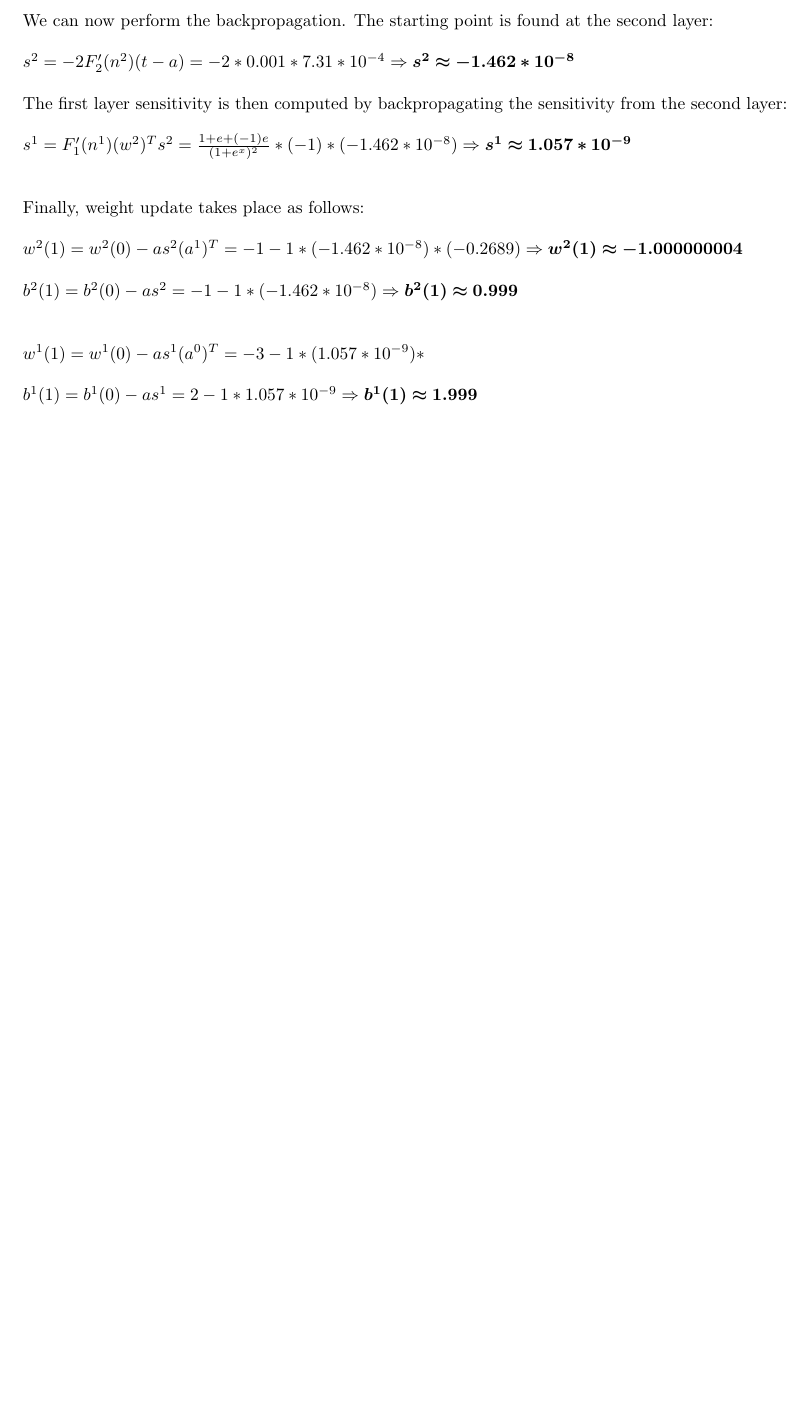
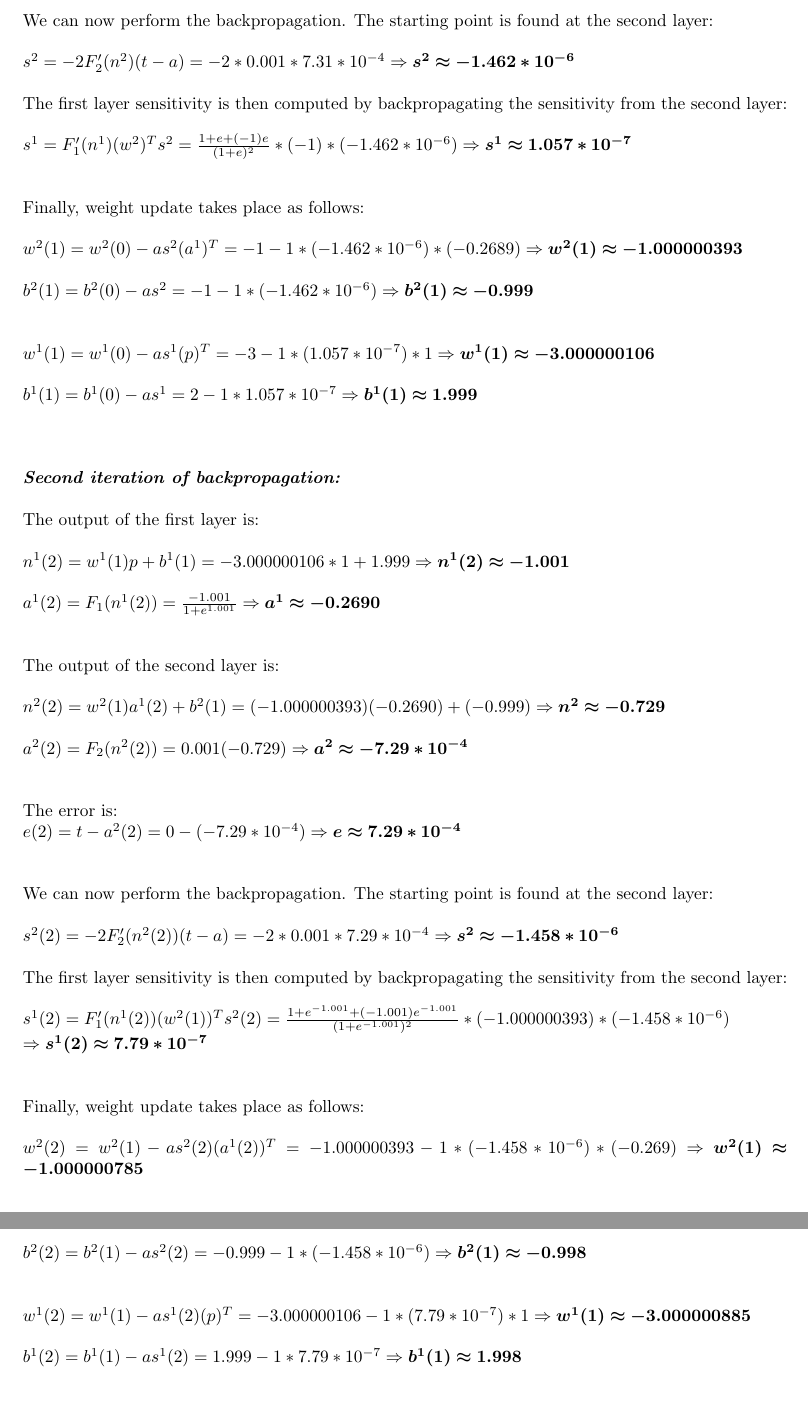
Before and after one commit to pravramidis/neuroFuzzyComputing, a LaTeX problem sheet (ProblemSet2/ProblemSet2Answers.tex): part of page 6 of 23 before the commit and two parts of pages 6 and 7 of 24 after it, the two joined at a grey line, cut so that both start at the same text, the shorter picture padded with empty space. Compiled offline with pdfLaTeX.

Commit message:
Add problem3 second iteration

```diff
--- a/ProblemSet2/ProblemSet2Answers.tex
+++ b/ProblemSet2/ProblemSet2Answers.tex
@@ -179,13 +179,36 @@ show your analytic calculations. \\ \\ \\
 \\ \\ \\The error is: \\$e = t - a^2 = 0 - (-7.31 * 10^{-4}) \Rightarrow \bm{e \approx 7.31 * 10^{-4}}$
 \newpage
 \noindent We can now perform the backpropagation. The starting point is found at the second layer: \\ \\
-$s^2 = -2F_2'(n^2)(t-a) = -2 * 0.001 * 7.31 * 10^{-4} \Rightarrow \bm{s^2 \approx -1.462 * 10^{-8}}$
-\\\\ The first layer sensitivity is then computed by backpropagating the sensitivity from the second layer: \\ \\ $s^1 = F_1'(n^1)(w^2)^Ts^2 = \frac{1+e+(-1)e}{(1+e^x)^2} * (-1) *(-1.462 * 10^{-8}) \Rightarrow \bm{s^1 \approx 1.057 * 10^{-9}}$
+$s^2 = -2F_2'(n^2)(t-a) = -2 * 0.001 * 7.31 * 10^{-4} \Rightarrow \bm{s^2 \approx -1.462 * 10^{-6}}$
+\\\\ The first layer sensitivity is then computed by backpropagating the sensitivity from the second layer: \\ \\ $s^1 = F_1'(n^1)(w^2)^Ts^2 = \frac{1+e+(-1)e}{(1+e)^2} * (-1) *(-1.462 * 10^{-6}) \Rightarrow \bm{s^1 \approx 1.057 * 10^{-7}}$
 \\\\ \\Finally, weight update takes place as follows: \\\\
-$w^2(1) = w^2(0) - as^2(a^1)^T = -1 -1 * (-1.462 * 10 ^{-8}) * (-0.2689) \Rightarrow \bm{w^2(1) \approx -1.000000004}$
-\\ \\ $b^2(1) = b^2(0) -as^2 = -1 -1 * (-1.462 * 10 ^ {-8}) \Rightarrow \bm{b^2(1) \approx 0.999}$
-$\\ \\ \\ w^1(1) = w^1(0) -as^1(a^0)^T = -3 -1 * (1.057 * 10^{-9}) * $
-\\ \\$b^1(1) = b^1(0) - as^1 = 2 - 1 * 1.057 * 10^{-9} \Rightarrow \bm{b^1(1) \approx 1.999}$\\
+$w^2(1) = w^2(0) - as^2(a^1)^T = -1 -1 * (-1.462 * 10 ^{-6}) * (-0.2689) \Rightarrow \bm{w^2(1) \approx -1.000000393}$
+\\ \\ $b^2(1) = b^2(0) -as^2 = -1 -1 * (-1.462 * 10 ^ {-6}) \Rightarrow \bm{b^2(1) \approx -0.999}$
+$\\ \\ \\ w^1(1) = w^1(0) -as^1(p)^T = -3 -1 * (1.057 * 10^{-7}) * 1 \Rightarrow \bm{w^1(1) \approx -3.000000106} $
+\\ \\$b^1(1) = b^1(0) - as^1 = 2 - 1 * 1.057 * 10^{-7} \Rightarrow \bm{b^1(1) \approx 1.999}$\\ \\ \\
+
+\noindent \textbf{\textit{Second iteration of backpropagation:}}
+\noindent \\ \\The output of the first layer is: \\ \\$n^1(2) = w^1(1)p + b^1(1) = -3.000000106 * 1 + 1.999\Rightarrow \bm{n^1(2) \approx -1.001}$
+\\ \\$a^1(2) = F_1(n^1(2)) = \frac{-1.001}{1+e^{1.001}} \Rightarrow \bm{a^1 \approx -0.2690}$
+
+\noindent \\ \\The output of the second layer is: \\ \\$n^2(2) = w^2(1)a^1(2) + b^2(1) = (-1.000000393)(-0.2690) + (-0.999) \Rightarrow \bm{n^2 \approx -0.729}$
+\\ \\$a^2(2) = F_2(n^2(2)) = 0.001(-0.729) \Rightarrow \bm{a^2 \approx -7.29 * 10^{-4}}$
+\\ \\ \\The error is: \\$e(2) = t - a^2(2) = 0 - (-7.29 * 10^{-4}) \Rightarrow \bm{e \approx 7.29 * 10^{-4}}$ \\\\
+
+\noindent We can now perform the backpropagation. The starting point is found at the second layer: \\ \\
+$s^2(2) = -2F_2'(n^2(2))(t-a) = -2 * 0.001 * 7.29 * 10^{-4} \Rightarrow \bm{s^2 \approx -1.458 * 10^{-6}}$
+\\\\ The first layer sensitivity is then computed by backpropagating the sensitivity from the second layer: \\ \\ $s^1(2) = F_1'(n^1(2))(w^2(1))^Ts^2(2) = \frac{1+e^{-1.001}+(-1.001)e^{-1.001}}{(1+e^{-1.001})^2} * (-1.000000393) *(-1.458 * 10^{-6}) \\\Rightarrow \bm{s^1(2) \approx 7.79 * 10^{-7}}$
+\\\\ \\Finally, weight update takes place as follows: \\\\
+$w^2(2) = w^2(1) - as^2(2)(a^1(2))^T = -1.000000393 -1 * (-1.458 * 10 ^{-6}) * (-0.269) \Rightarrow \bm{w^2(1) \approx -1.000000785}$
+\\ \\ $b^2(2) = b^2(1) -as^2(2) = -0.999 -1 * (-1.458 * 10 ^ {-6}) \Rightarrow \bm{b^2(1) \approx -0.998}$
+$\\ \\ \\ w^1(2) = w^1(1) -as^1(2)(p)^T = -3.000000106 -1 * (7.79 * 10^{-7}) * 1 \Rightarrow \bm{w^1(1) \approx -3.000000885} $
+\\ \\$b^1(2) = b^1(1) - as^1(2) = 1.999 - 1 * 7.79 * 10^{-7} \Rightarrow \bm{b^1(1) \approx 1.998}$\\ \\ \\
+
+% \\\\ \\Finally, weight update takes place as follows: \\\\
+% $w^2(2) = w^2(1) - as^2(a^1)^T = -1 -1 * (-1.462 * 10 ^{-8}) * (-0.2689) \Rightarrow \bm{w^2(1) \approx -1.000000004}$
+% \\ \\ $b^2(1) = b^2(0) -as^2 = -1 -1 * (-1.462 * 10 ^ {-8}) \Rightarrow \bm{b^2(1) \approx -0.999}$
+% $\\ \\ \\ w^1(1) = w^1(0) -as^1(p)^T = -3 -1 * (1.057 * 10^{-9}) * 1 \Rightarrow \bm{w^1(1) \approx -3.000000001} $
+% \\ \\$b^1(1) = b^1(0) - as^1 = 2 - 1 * 1.057 * 10^{-9} \Rightarrow \bm{b^1(1) \approx 1.999}$\\ \\ \\
 
 %Problem 4
 \newpage
```
